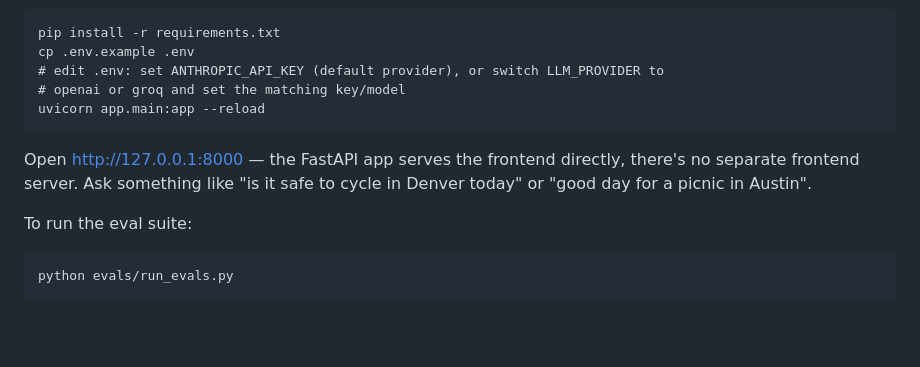
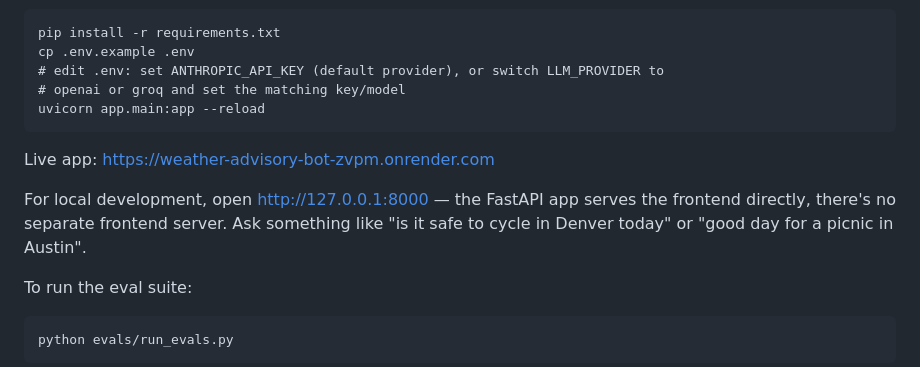
Before and after one commit to nagarjungowdakn13/Weather-Advisory-Bot, a Markdown page: README.md, the part around the change. GitHub-like rendering; blank space fills up the shorter version.

Commit message:
document live Render app URL

````diff
--- a/README.md
+++ b/README.md
@@ -17,8 +17,11 @@ cp .env.example .env
 uvicorn app.main:app --reload
 ```
 
-Open http://127.0.0.1:8000 — the FastAPI app serves the frontend directly, there's no
-separate frontend server. Ask something like "is it safe to cycle in Denver today" or
+Live app: https://weather-advisory-bot-zvpm.onrender.com
+
+For local development, open http://127.0.0.1:8000 — the FastAPI app serves the frontend
+directly, there's no separate frontend server. Ask something like "is it safe to cycle in
+Denver today" or
 "good day for a picnic in Austin".
 
 To run the eval suite:
````
